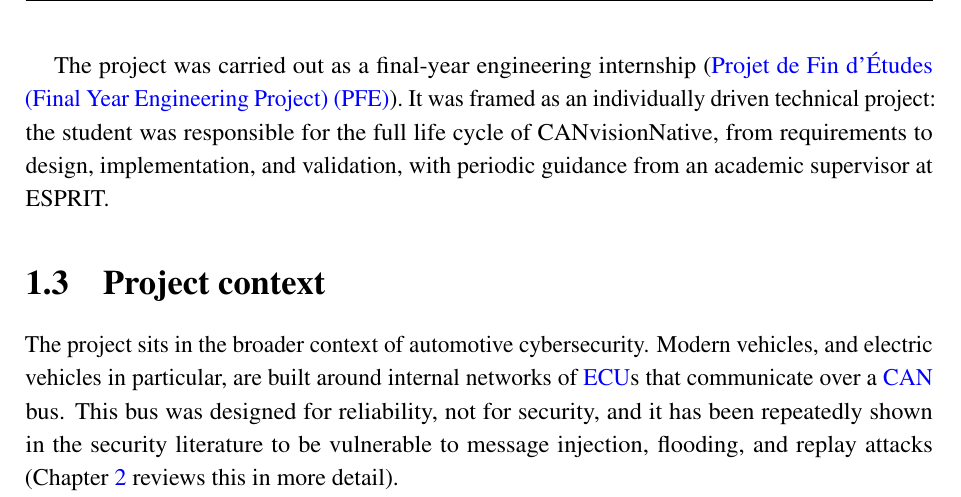
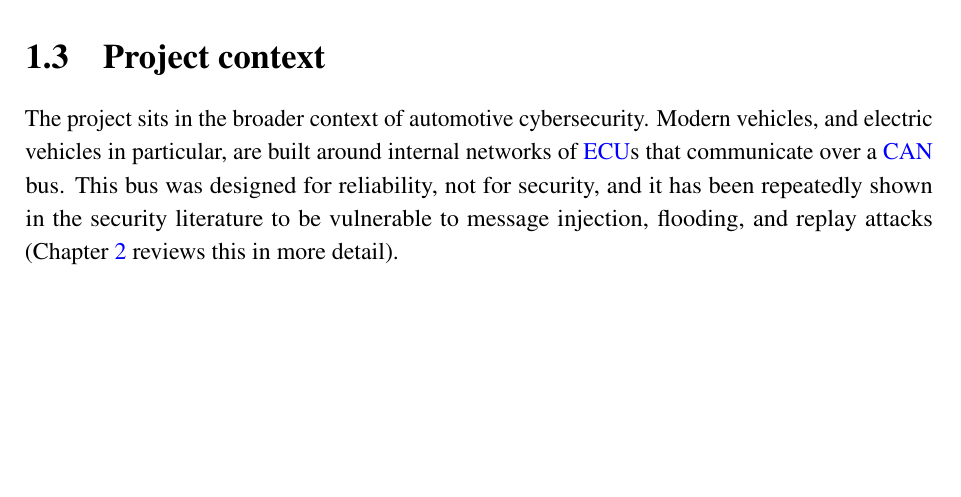
Before and after one commit to mootazkraiem/DiagTool, a LaTeX thesis (thesis/main.tex, which reads thesis/chapters/chapter1_general_framework.tex): part of page 18 of 93, cut at the place of the change, the shorter picture padded with empty space. Compiled offline with pdfLaTeX.

Commit message:
Jul 12, 2026, 4:24 PM

```diff
--- a/thesis/chapters/chapter1_general_framework.tex
+++ b/thesis/chapters/chapter1_general_framework.tex
@@ -15,8 +15,6 @@ including automotive and other transportation sectors, where it works on both so
 \subsection{Department and internship context}
 
 The internship was carried out within Capgemini Tunisia's Automotive division, in the Battery Management Systems (BMS) team. This team works on embedded software and validation for battery management functions in electric and hybrid vehicles, which places it directly next to the kind of in-vehicle network traffic this project analyses. Although CANvisionNative is not itself a BMS deliverable, its role as a \gls{can} diagnostic and validation platform placed it directly alongside the kind of in-vehicle network traffic the BMS team analyses day to day, and the internship benefited from being carried out in a team already familiar with automotive \gls{ecu} communication, \gls{can} bus behaviour, and the general constraints of embedded automotive software.
-
-The project was carried out as a final-year engineering internship (\gls{pfe}). It was framed as an individually driven technical project: the student was responsible for the full life cycle of CANvisionNative, from requirements to design, implementation, and validation, with periodic guidance from an academic supervisor at ESPRIT.
 
 \section{Project context}
 
```
Also changed, not shown: thesis/main.pdf, 6 other files.
